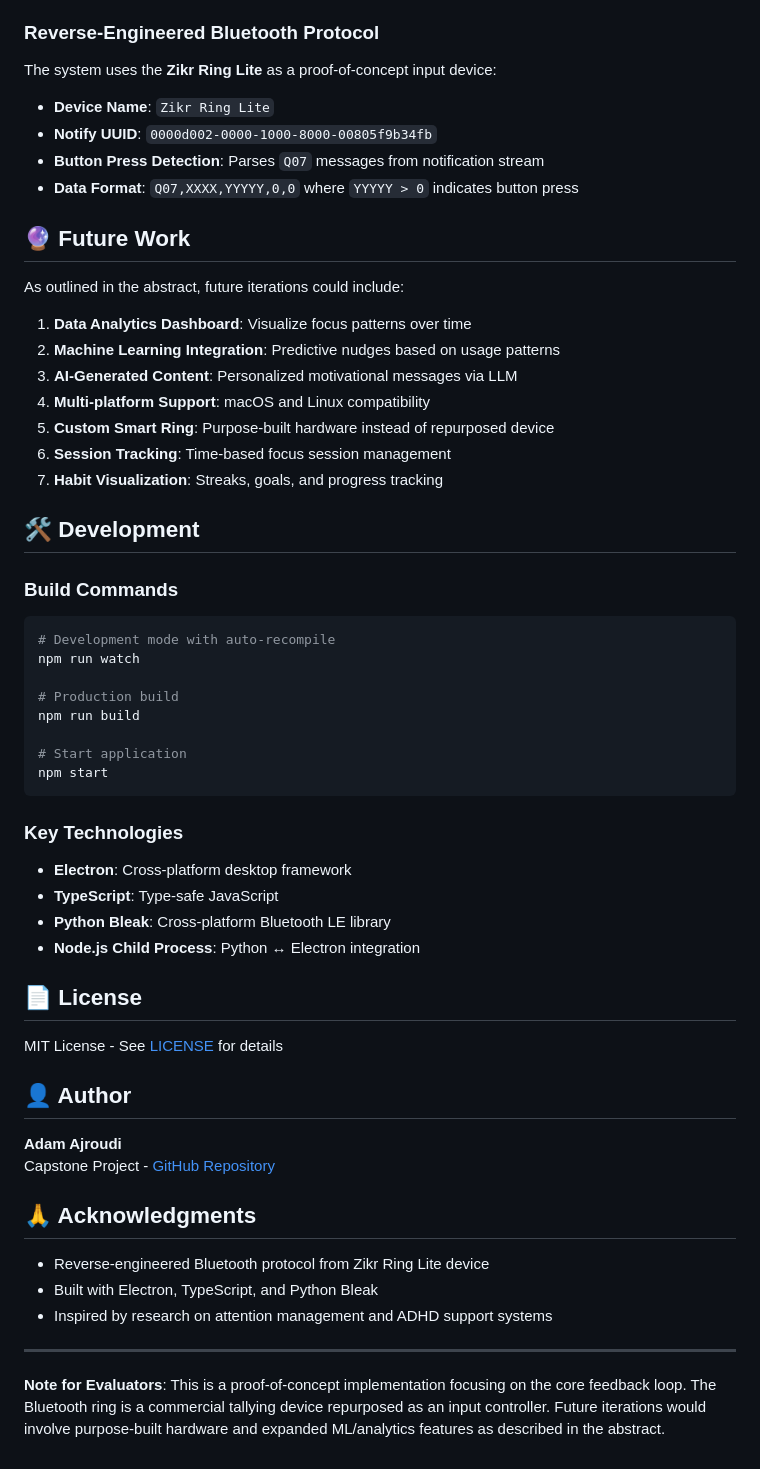
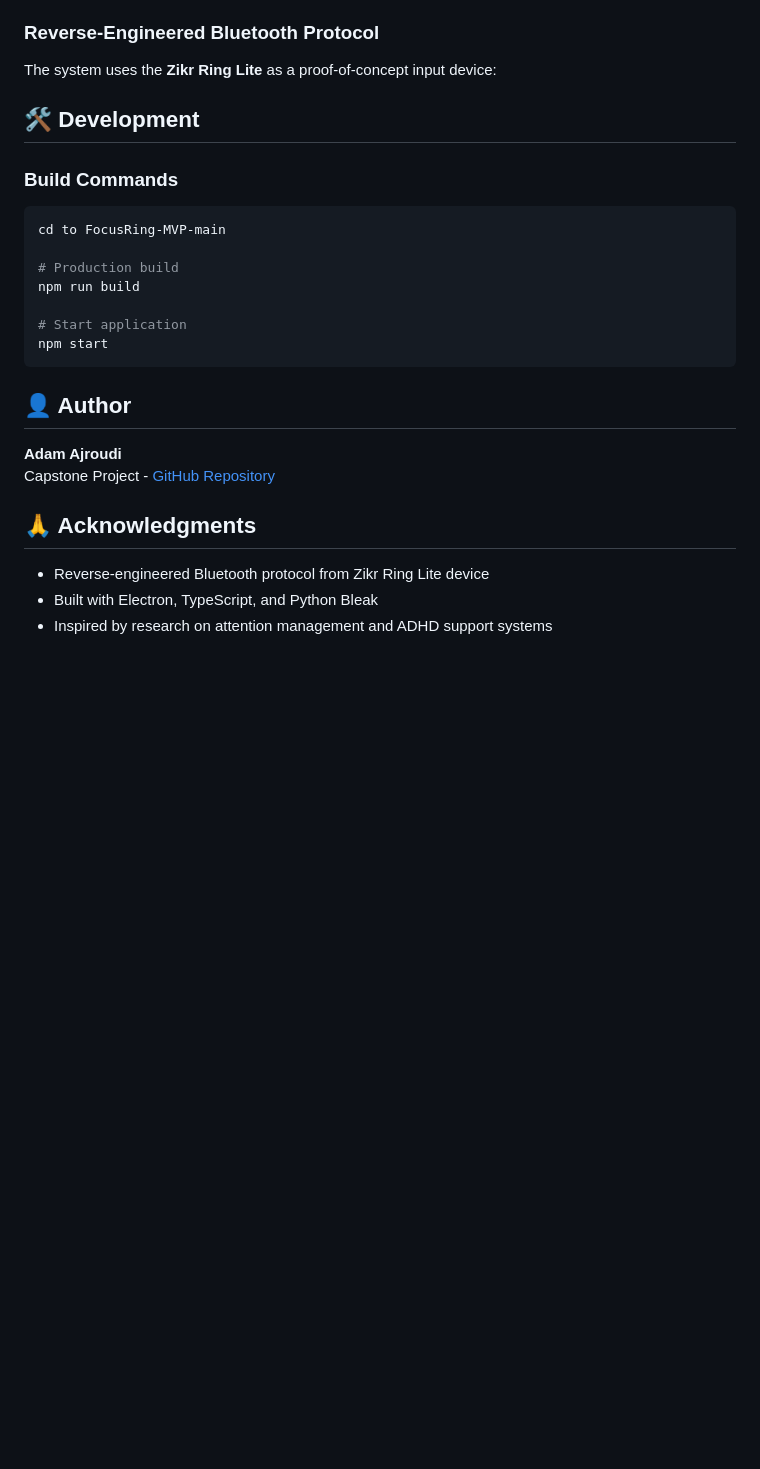
Before and after one commit to adam-ajroudi/Anchor, a Markdown page: README.md, the part around the change. Drawn GitHub-style; blank space fills up the shorter version.

````diff
--- a/README.md
+++ b/README.md
@@ -242,30 +242,13 @@ Successfully loaded image (image/jpeg)
 
 ### Reverse-Engineered Bluetooth Protocol
 The system uses the **Zikr Ring Lite** as a proof-of-concept input device:
-- **Device Name**: `Zikr Ring Lite`
-- **Notify UUID**: `0000d002-0000-1000-8000-00805f9b34fb`
-- **Button Press Detection**: Parses `Q07` messages from notification stream
-- **Data Format**: `Q07,XXXX,YYYYY,0,0` where `YYYYY > 0` indicates button press
-
-## 🔮 Future Work
-
-As outlined in the abstract, future iterations could include:
-
-1. **Data Analytics Dashboard**: Visualize focus patterns over time
-2. **Machine Learning Integration**: Predictive nudges based on usage patterns
-3. **AI-Generated Content**: Personalized motivational messages via LLM
-4. **Multi-platform Support**: macOS and Linux compatibility
-5. **Custom Smart Ring**: Purpose-built hardware instead of repurposed device
-6. **Session Tracking**: Time-based focus session management
-7. **Habit Visualization**: Streaks, goals, and progress tracking
 
 ## 🛠️ Development
 
 ### Build Commands
 
 ```bash
-# Development mode with auto-recompile
-npm run watch
+cd to FocusRing-MVP-main
 
 # Production build
 npm run build
@@ -274,16 +257,6 @@ npm run build
 npm start
 ```
 
-### Key Technologies
-
-- **Electron**: Cross-platform desktop framework
-- **TypeScript**: Type-safe JavaScript
-- **Python Bleak**: Cross-platform Bluetooth LE library
-- **Node.js Child Process**: Python ↔ Electron integration
-
-## 📄 License
-
-MIT License - See [LICENSE](LICENSE) for details
 
 ## 👤 Author
 
@@ -295,7 +268,3 @@ Capstone Project - [GitHub Repository](https://github.com/adam-ajroudi/Anchor)
 - Reverse-engineered Bluetooth protocol from Zikr Ring Lite device
 - Built with Electron, TypeScript, and Python Bleak
 - Inspired by research on attention management and ADHD support systems
-
----
-
-**Note for Evaluators**: This is a proof-of-concept implementation focusing on the core feedback loop. The Bluetooth ring is a commercial tallying device repurposed as an input controller. Future iterations would involve purpose-built hardware and expanded ML/analytics features as described in the abstract.
````
